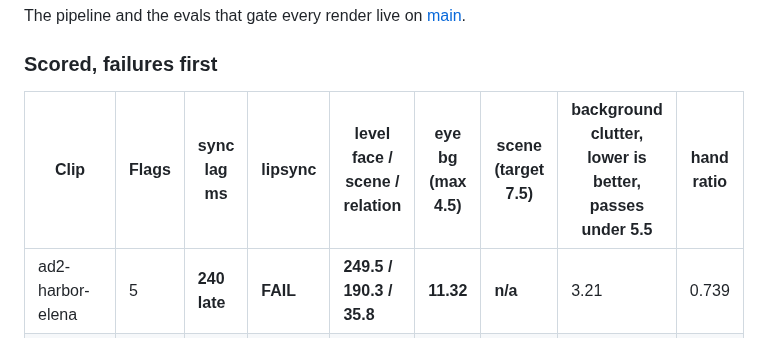
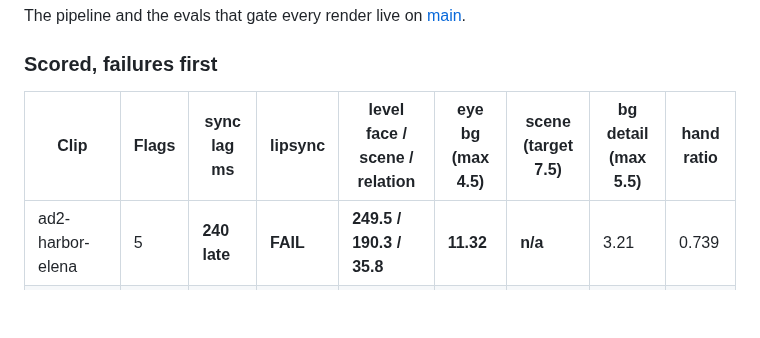
Before and after one commit to jameswniu/3d-filmmaking-ads-multimodal-evals, a Markdown page: README.md, the part around the change. Drawn GitHub-style; blank space fills up the shorter version.

Commit message:
Keep the baseline table header compact

```diff
--- a/README.md
+++ b/README.md
@@ -184,7 +184,7 @@ The pipeline and the evals that gate every render live on [main](https://github.
 
 ### Scored, failures first
 
-| Clip | Flags | sync lag ms | lipsync | level face / scene / relation | eye bg (max 4.5) | scene (target 7.5) | background clutter, lower is better, passes under 5.5 | hand ratio |
+| Clip | Flags | sync lag ms | lipsync | level face / scene / relation | eye bg (max 4.5) | scene (target 7.5) | bg detail (max 5.5) | hand ratio |
 |---|---|---|---|---|---|---|---|---|
 | ad2-harbor-elena | 5 | **240 late** | **FAIL** | **249.5 / 190.3 / 35.8** | **11.32** | **n/a** | 3.21 | 0.739 |
 | take-loop | 4 | **240 late** | **FAIL** | **7.1 / 4.9 / 22.1** | **4.79** | 5.30 | 4.27 | 0.248 |
```
